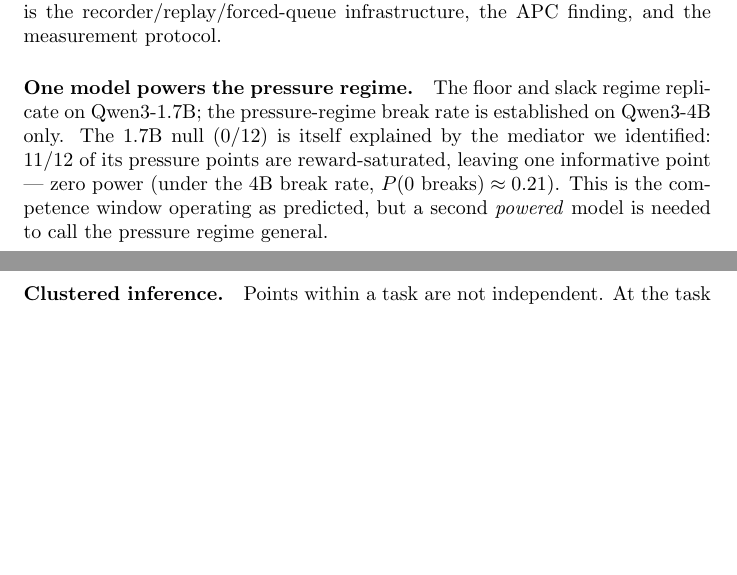
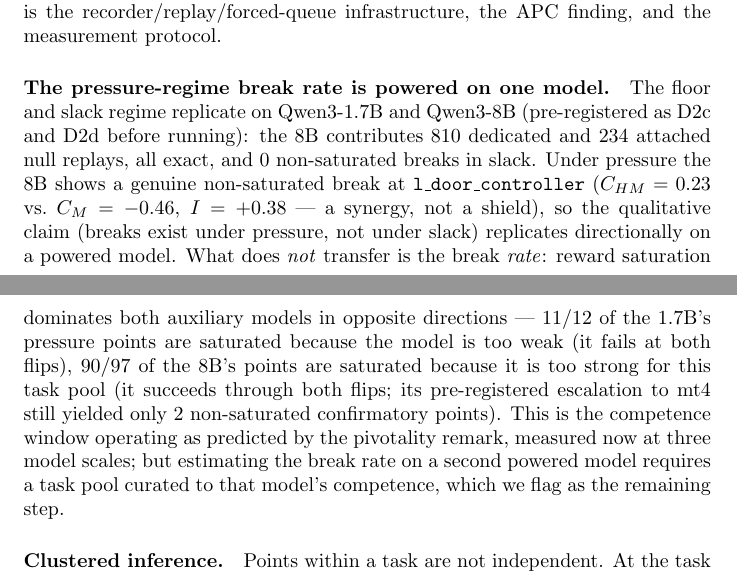
Before and after one commit to marcospaulo429/tcc, a LaTeX paper (paper/main.tex): two parts of pages 14 and 15 of 17, joined at a grey line, cut so that both start at the same text, the shorter picture padded with empty space. Compiled offline with pdfLaTeX.

Commit message:
docs: integra D2d no paper — replicação 8B (abstract, threats, piso 2739 nulos, ledger 15)

```diff
--- a/paper/main.tex
+++ b/paper/main.tex
@@ -672,14 +678,23 @@
 paper: the transferable artifact is the recorder/replay/forced-queue
 infrastructure, the APC finding, and the measurement protocol.
 
-\paragraph{One model powers the pressure regime.} The floor and slack regime
-replicate on Qwen3-1.7B; the pressure-regime break rate is established on
-Qwen3-4B only. The 1.7B null (0/12) is itself explained by the mediator we
-identified: 11/12 of its pressure points are reward-saturated, leaving one
-informative point --- zero power (under the 4B break rate,
-$P(\text{0 breaks}) \approx 0.21$). This is the competence window operating
-as predicted, but a second \emph{powered} model is needed to call the
-pressure regime general.
+\paragraph{The pressure-regime break rate is powered on one model.} The floor
+and slack regime replicate on Qwen3-1.7B and Qwen3-8B (pre-registered as D2c
+and D2d before running): the 8B contributes 810 dedicated and 234 attached
+null replays, all exact, and 0 non-saturated breaks in slack. Under pressure
+the 8B shows a genuine non-saturated break at \texttt{l\_door\_controller}
+($C_{HM}=0.23$ vs.\ $C_M=-0.46$, $I=+0.38$ --- a synergy, not a shield), so
+the qualitative claim (breaks exist under pressure, not under slack)
+replicates directionally on a powered model. What does \emph{not} transfer is
+the break \emph{rate}: reward saturation dominates both auxiliary models in
+opposite directions --- 11/12 of the 1.7B's pressure points are saturated
+because the model is too weak (it fails at both flips), 90/97 of the 8B's
+points are saturated because it is too strong for this task pool (it succeeds
+through both flips; its pre-registered escalation to mt4 still yielded only
+2 non-saturated confirmatory points). This is the competence window operating
+as predicted by the pivotality remark, measured now at three model scales;
+but estimating the break rate on a second powered model requires a task pool
+curated to that model's competence, which we flag as the remaining step.
 
 \paragraph{Clustered inference.} Points within a task are not independent.
 At the task level the pressure-vs-slack contrast is 3 tasks vs.\ 0 (sign
```
Also changed, not shown: paper/main.pdf, paper/main.tex (25 more changed lines).
